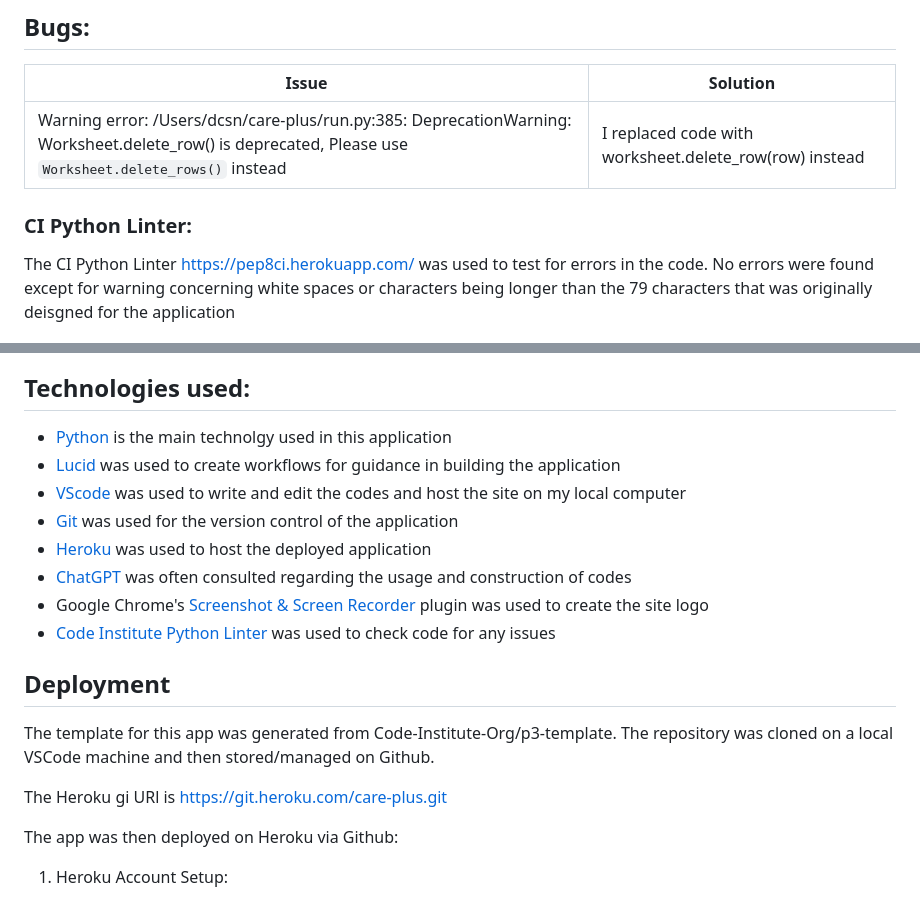
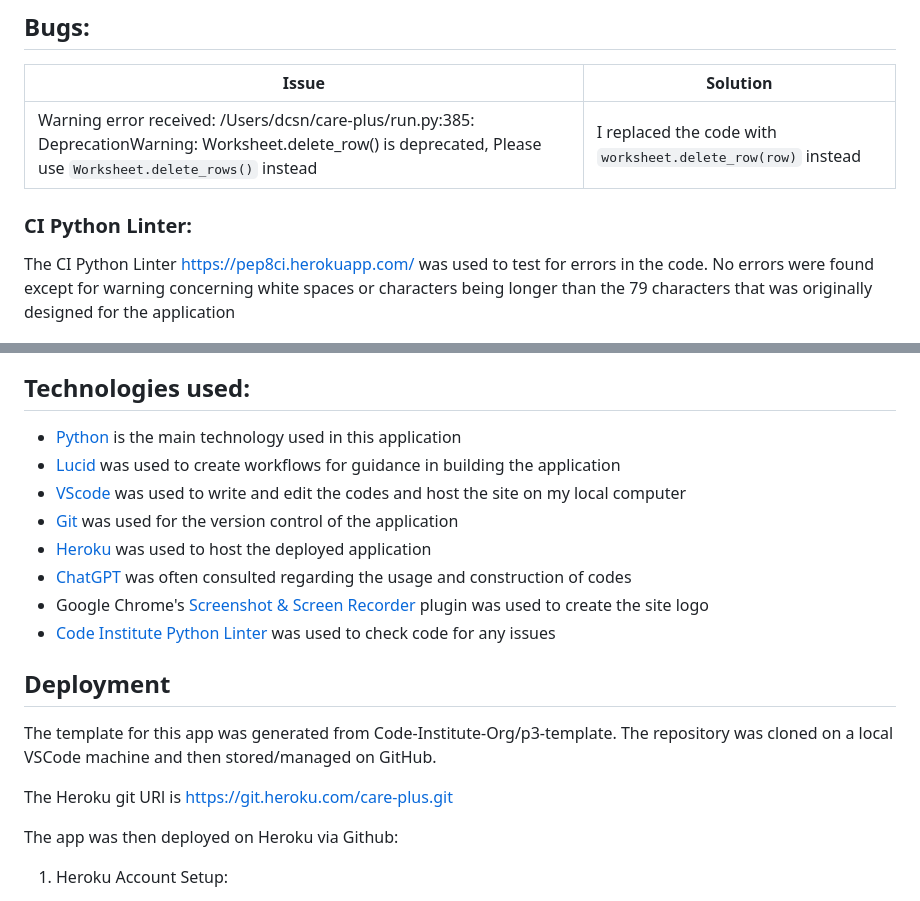
Before and after one commit to dcsndevs/care-plus, a Markdown page: README.md, 2 parts joined by grey strips. GitHub-like rendering.

```diff
--- a/README.md
+++ b/README.md
@@ -117,10 +121,10 @@ Student creation comes with multiple validations:
 ## Bugs:
 | Issue|Solution |
 |-|-|
-| Warning error: /Users/dcsn/care-plus/run.py:385: DeprecationWarning: Worksheet.delete_row() is deprecated, Please use `Worksheet.delete_rows()` instead|I replaced code with worksheet.delete_row(row) instead |
+| Warning error received: /Users/dcsn/care-plus/run.py:385: DeprecationWarning: Worksheet.delete_row() is deprecated, Please use `Worksheet.delete_rows()` instead|I replaced the code with `worksheet.delete_row(row)` instead |
 
 ### CI Python Linter:
-The CI Python Linter https://pep8ci.herokuapp.com/ was used to test for errors in the code. No errors were found except for warning concerning white spaces or characters being longer than the 79 characters that was originally deisgned for the application
+The CI Python Linter https://pep8ci.herokuapp.com/ was used to test for errors in the code. No errors were found except for warning concerning white spaces or characters being longer than the 79 characters that was originally designed for the application
 
 ![CI Python Test](documentation/ci-python-test.png)
 
@@ -130,7 +134,7 @@ Lucid was used to draw mock-ups for the initial app design to guide the developm
 ![Lucid Sketch](documentation/flow-chart-simple.png)
 
 ## Technologies used:
-- [Python](https://python.org) is the main technolgy used in this application
+- [Python](https://python.org) is the main technology used in this application
 - [Lucid](https://lucid.com) was used to create workflows for guidance in building the application
 - [VScode](https://vscode.com/) was used to write and edit the codes and host the site on my local  computer
 - [Git](https://github.com) was used for the version control of the application
@@ -141,9 +145,9 @@ Lucid was used to draw mock-ups for the initial app design to guide the developm
 
 ## Deployment
 
-The template for this app was generated from Code-Institute-Org/p3-template. The repository was cloned on a local VSCode machine and then stored/managed on Github.
+The template for this app was generated from Code-Institute-Org/p3-template. The repository was cloned on a local VSCode machine and then stored/managed on GitHub.
 
-The Heroku gi URl is https://git.heroku.com/care-plus.git
+The Heroku git URl is https://git.heroku.com/care-plus.git
 
 The app was then deployed on Heroku via Github:
 
```
Also changed, not shown: other parts of README.md (+13 -9 lines).
